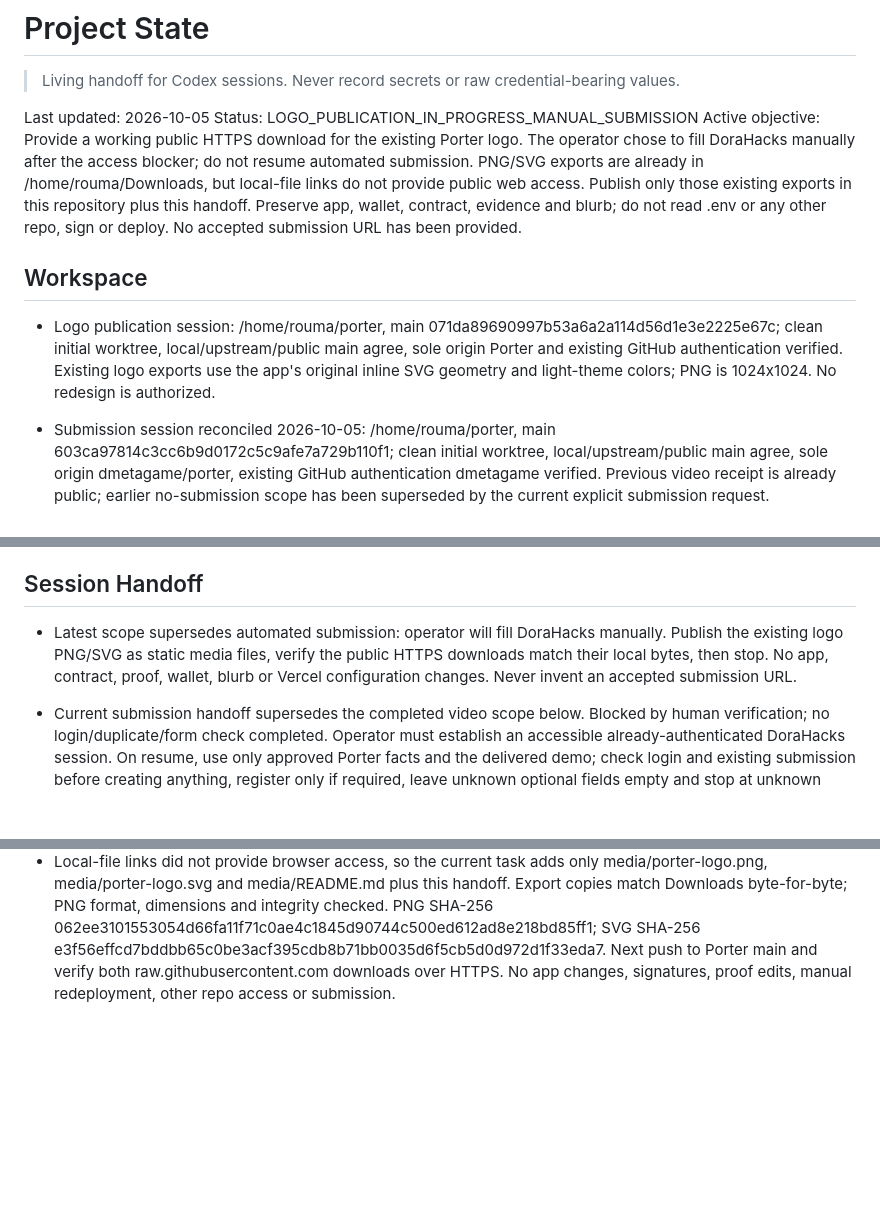
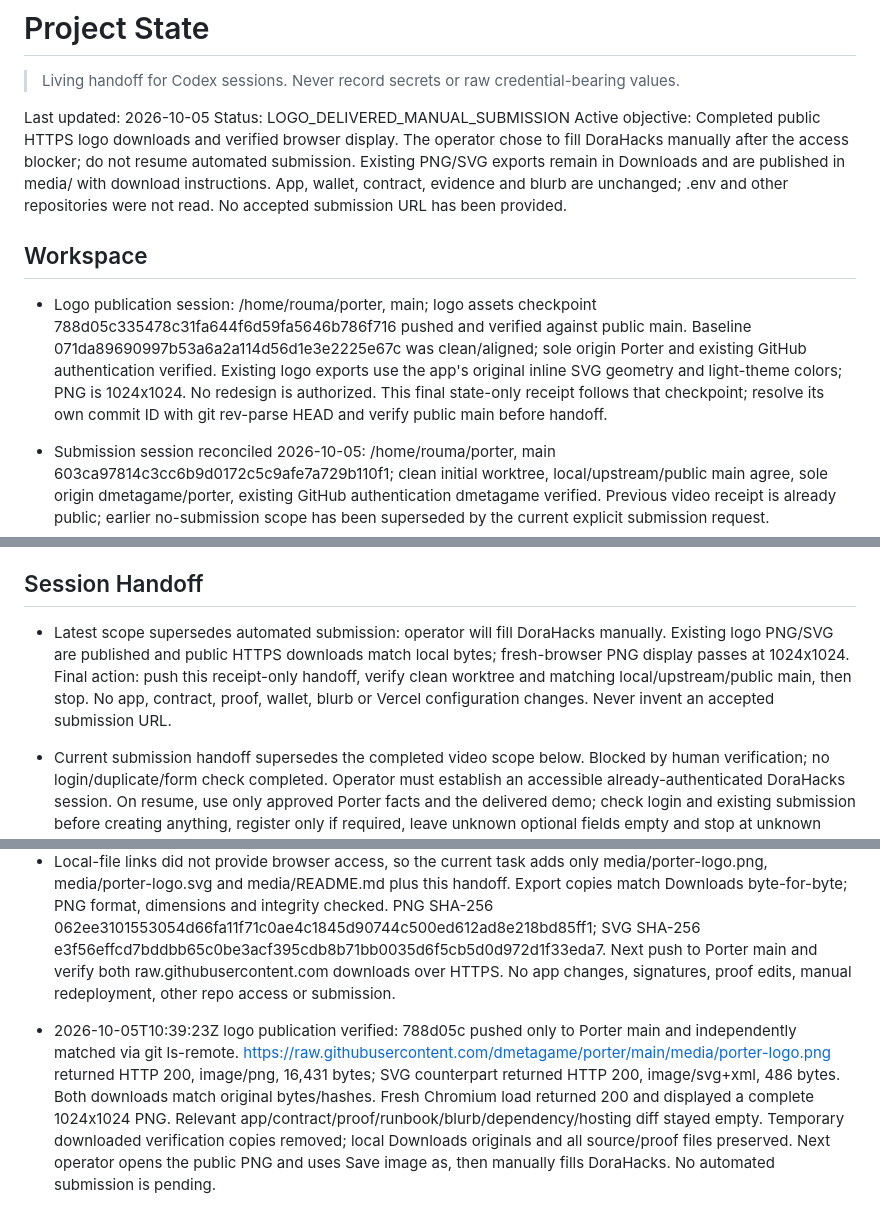
Before and after one commit to dmetagame/porter, a Markdown page: docs/PROJECT_STATE.md, 3 parts joined by grey strips. GitHub-like rendering; blank space fills up the shorter version.

Commit message:
Record verified public Porter logo downloads

```diff
--- a/docs/PROJECT_STATE.md
+++ b/docs/PROJECT_STATE.md
@@ -3,12 +3,12 @@
 > Living handoff for Codex sessions. Never record secrets or raw credential-bearing values.
 
 Last updated: 2026-10-05
-Status: LOGO_PUBLICATION_IN_PROGRESS_MANUAL_SUBMISSION
-Active objective: Provide a working public HTTPS download for the existing Porter logo. The operator chose to fill DoraHacks manually after the access blocker; do not resume automated submission. PNG/SVG exports are already in /home/rouma/Downloads, but local-file links do not provide public web access. Publish only those existing exports in this repository plus this handoff. Preserve app, wallet, contract, evidence and blurb; do not read .env or any other repo, sign or deploy. No accepted submission URL has been provided.
+Status: LOGO_DELIVERED_MANUAL_SUBMISSION
+Active objective: Completed public HTTPS logo downloads and verified browser display. The operator chose to fill DoraHacks manually after the access blocker; do not resume automated submission. Existing PNG/SVG exports remain in Downloads and are published in media/ with download instructions. App, wallet, contract, evidence and blurb are unchanged; .env and other repositories were not read. No accepted submission URL has been provided.
 
 ## Workspace
 
-- Logo publication session: /home/rouma/porter, main 071da89690997b53a6a2a114d56d1e3e2225e67c; clean initial worktree, local/upstream/public main agree, sole origin Porter and existing GitHub authentication verified. Existing logo exports use the app's original inline SVG geometry and light-theme colors; PNG is 1024x1024. No redesign is authorized.
+- Logo publication session: /home/rouma/porter, main; logo assets checkpoint 788d05c335478c31fa644f6d59fa5646b786f716 pushed and verified against public main. Baseline 071da89690997b53a6a2a114d56d1e3e2225e67c was clean/aligned; sole origin Porter and existing GitHub authentication verified. Existing logo exports use the app's original inline SVG geometry and light-theme colors; PNG is 1024x1024. No redesign is authorized. This final state-only receipt follows that checkpoint; resolve its own commit ID with git rev-parse HEAD and verify public main before handoff.
 
 - Submission session reconciled 2026-10-05: /home/rouma/porter, main 603ca97814c3cc6b9d0172c5c9afe7a729b110f1; clean initial worktree, local/upstream/public main agree, sole origin dmetagame/porter, existing GitHub authentication dmetagame verified. Previous video receipt is already public; earlier no-submission scope has been superseded by the current explicit submission request.
 
@@ -79,7 +79,7 @@ Active objective: Provide a working public HTTPS download for the existing Porte
 
 ## Session Handoff
 
-- Latest scope supersedes automated submission: operator will fill DoraHacks manually. Publish the existing logo PNG/SVG as static media files, verify the public HTTPS downloads match their local bytes, then stop. No app, contract, proof, wallet, blurb or Vercel configuration changes. Never invent an accepted submission URL.
+- Latest scope supersedes automated submission: operator will fill DoraHacks manually. Existing logo PNG/SVG are published and public HTTPS downloads match local bytes; fresh-browser PNG display passes at 1024x1024. Final action: push this receipt-only handoff, verify clean worktree and matching local/upstream/public main, then stop. No app, contract, proof, wallet, blurb or Vercel configuration changes. Never invent an accepted submission URL.
 
 - Current submission handoff supersedes the completed video scope below. Blocked by human verification; no login/duplicate/form check completed. Operator must establish an accessible already-authenticated DoraHacks session. On resume, use only approved Porter facts and the delivered demo; check login and existing submission before creating anything, register only if required, leave unknown optional fields empty and stop at unknown required fields. No key/environment access, app changes, signing or redeployment. No submission has been accepted; do not invent a URL or create docs/SUBMISSION.md without it.
 
@@ -170,3 +170,5 @@ Active objective: Provide a working public HTTPS download for the existing Porte
 
 - Operator chose manual DoraHacks submission and requested the existing logo. Exported the exact src/main.tsx mark and src/styles.css light colors into /home/rouma/Downloads/Porter-logo.png and Porter-logo.svg; actual PNG visually inspected, 1024x1024. No source files changed during that export.
 - Local-file links did not provide browser access, so the current task adds only media/porter-logo.png, media/porter-logo.svg and media/README.md plus this handoff. Export copies match Downloads byte-for-byte; PNG format, dimensions and integrity checked. PNG SHA-256 062ee3101553054d66fa11f71c0ae4c1845d90744c500ed612ad8e218bd85ff1; SVG SHA-256 e3f56effcd7bddbb65c0be3acf395cdb8b71bb0035d6f5cb5d0d972d1f33eda7. Next push to Porter main and verify both raw.githubusercontent.com downloads over HTTPS. No app changes, signatures, proof edits, manual redeployment, other repo access or submission.
+
+- 2026-10-05T10:39:23Z logo publication verified: 788d05c pushed only to Porter main and independently matched via git ls-remote. https://raw.githubusercontent.com/dmetagame/porter/main/media/porter-logo.png returned HTTP 200, image/png, 16,431 bytes; SVG counterpart returned HTTP 200, image/svg+xml, 486 bytes. Both downloads match original bytes/hashes. Fresh Chromium load returned 200 and displayed a complete 1024x1024 PNG. Relevant app/contract/proof/runbook/blurb/dependency/hosting diff stayed empty. Temporary downloaded verification copies removed; local Downloads originals and all source/proof files preserved. Next operator opens the public PNG and uses Save image as, then manually fills DoraHacks. No automated submission is pending.
```
